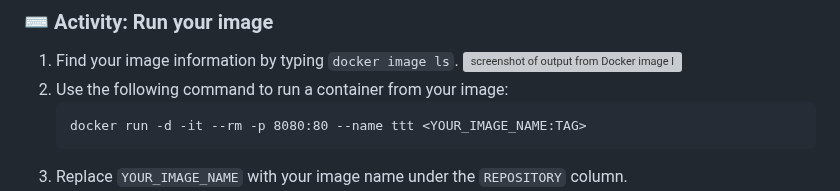
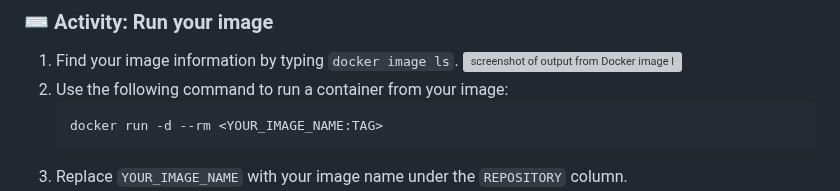
Before and after one commit to skills/publish-packages, a Markdown page: README.md, the part around the change. Drawn GitHub-style; folded sections open; grey boxes are pictures that could not be loaded.

Commit message:
Change the docker command
docker run -d --rm
Remove some arguments

````diff
--- a/README.md
+++ b/README.md
@@ -223,7 +223,7 @@ Let's trying running it.
    ![screenshot of output from Docker image ls command: lists docker images, REPOSITORY TAG and docker URL](https://i.imgur.com/UAwRXiq.png)<!-- This screenshot should be changed. -->
 1. Use the following command to run a container from your image:
    ```
-   docker run -d -it --rm -p 8080:80 --name ttt <YOUR_IMAGE_NAME:TAG>
+   docker run -d --rm <YOUR_IMAGE_NAME:TAG>
    ```
 1. Replace `YOUR_IMAGE_NAME` with your image name under the `REPOSITORY` column.
 1. Replace `TAG` with the image tag under the `TAG` column
````
